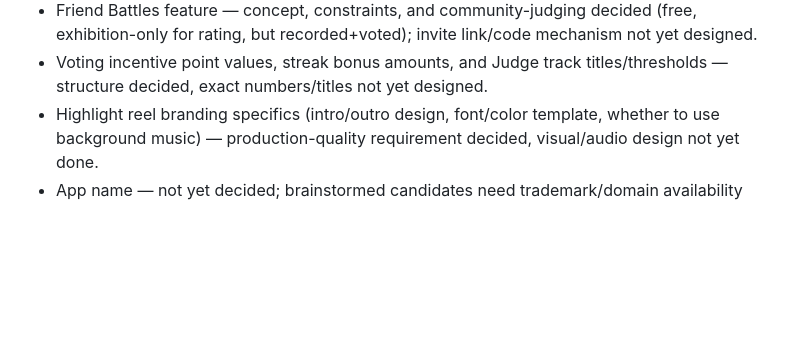
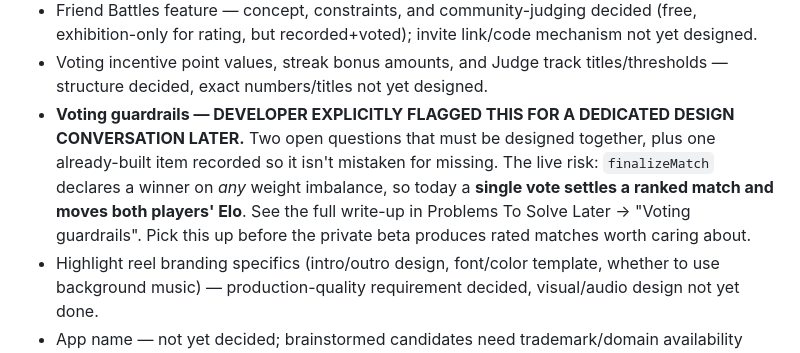
Before and after one commit to benm8700/the-bully-league, a Markdown page: CLAUDE.md, the part around the change. Drawn GitHub-style; blank space fills up the shorter version.

Commit message:
Flag voting guardrails for a dedicated design conversation
Adds it to the Open / Not-Yet-Decided index so it surfaces alongside the
other unresolved decisions rather than only in the backlog prose, with a
pointer to the full write-up and a note on the live risk: a single vote
currently settles a ranked match and moves both players' Elo.

Co-Authored-By: Claude Opus 5 <noreply@anthropic.com>

```diff
--- a/CLAUDE.md
+++ b/CLAUDE.md
@@ -609,6 +609,7 @@ A user can sign up (Firebase Auth email/password), the app checks their Play Age
 - Premium subscription price point and exact number of free monthly tournament entries — features decided, pricing/numbers not yet set.
 - Friend Battles feature — concept, constraints, and community-judging decided (free, exhibition-only for rating, but recorded+voted); invite link/code mechanism not yet designed.
 - Voting incentive point values, streak bonus amounts, and Judge track titles/thresholds — structure decided, exact numbers/titles not yet designed.
+- **Voting guardrails — DEVELOPER EXPLICITLY FLAGGED THIS FOR A DEDICATED DESIGN CONVERSATION LATER.** Two open questions that must be designed together, plus one already-built item recorded so it isn't mistaken for missing. The live risk: `finalizeMatch` declares a winner on *any* weight imbalance, so today a **single vote settles a ranked match and moves both players' Elo**. See the full write-up in Problems To Solve Later → "Voting guardrails". Pick this up before the private beta produces rated matches worth caring about.
 - Highlight reel branding specifics (intro/outro design, font/color template, whether to use background music) — production-quality requirement decided, visual/audio design not yet done.
 - App name — not yet decided; brainstormed candidates need trademark/domain availability check.
 - Quality-flag abuse detection mechanism/threshold — safeguard decided, exact implementation not yet designed.
```
